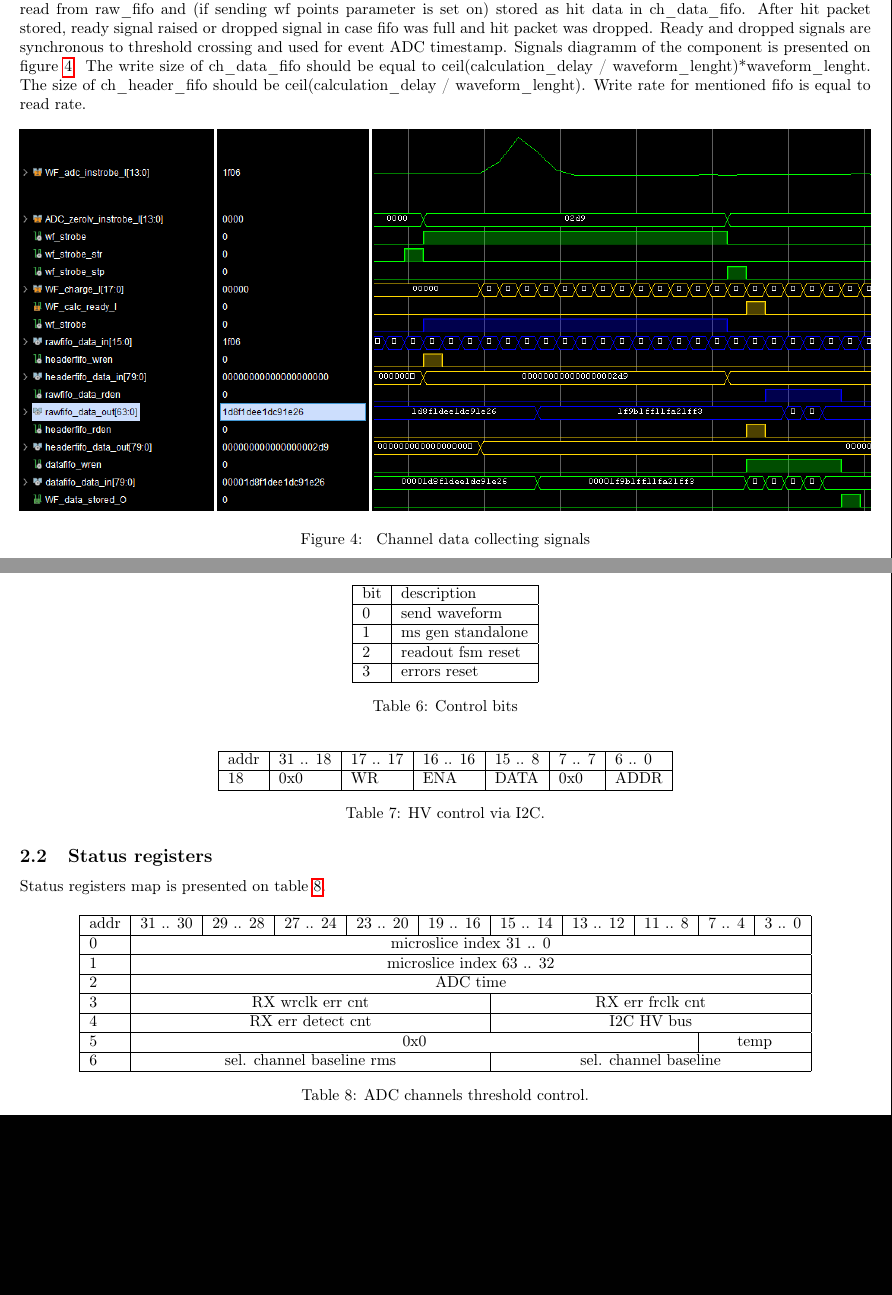
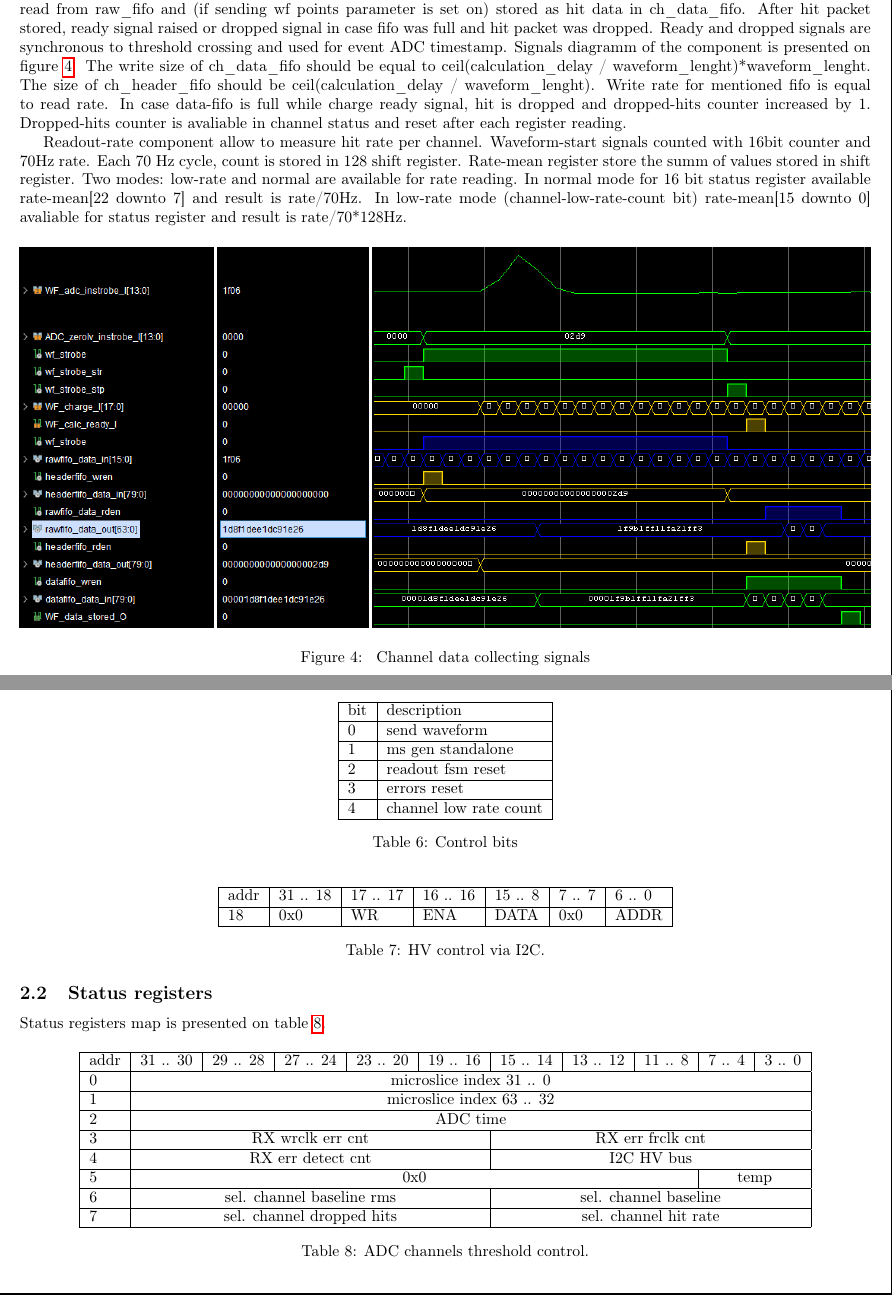
Before and after one commit to dfinogee/PSD-readout-manual, a LaTeX document (PSD_readout_manual.tex): two parts of pages 3 and 7 of 11, joined at a grey line, cut so that both start at the same text, the shorter picture padded with empty space. Compiled offline with pdfLaTeX.

Commit message:
hit rate and dropp included

```diff
--- a/PSD_readout_manual.tex
+++ b/PSD_readout_manual.tex
@@ -68,7 +68,9 @@ If one channel in common trigger mask parameter cross threshold, common trigger
 
 
 Ch\_data\_collector store waveform point in raw\_fifo by strobe signal and start waveform data (zero level) by start signal. When charge ready signal raised, charge and start data from header\_fifo stored in data\_fifo as hit packed header. This allow to upgrade charge calculation with fitting procedure and change calculation delay. In next cycle waveform points are read from raw\_fifo and (if sending wf points parameter is set on) stored as hit data in ch\_data\_fifo. After hit packet stored, ready signal raised or dropped signal in case fifo was full and hit packet was dropped. Ready and dropped signals are synchronous to threshold crossing and used for event ADC timestamp.  Signals diagramm of the component is presented on figure~\ref{fig:4}. The write size of ch\_data\_fifo should be equal to ceil(calculation\_delay / waveform\_lenght)*waveform\_lenght. The size of ch\_header\_fifo should be ceil(calculation\_delay / waveform\_lenght). Write rate for mentioned fifo is equal to read rate.
+In case data-fifo is full while charge ready signal, hit is dropped and dropped-hits counter increased by 1. Dropped-hits counter is avaliable in channel status and reset after each register reading.
 
+Readout-rate component allow to measure hit rate per channel. Waveform-start signals counted with 16bit counter and 70Hz rate. Each 70 Hz cycle, count is stored in 128 shift register. Rate-mean register store the summ of values stored in shift register. Two modes: low-rate and normal are available for rate reading. In normal mode for 16 bit status register available rate-mean[22 downto 7] and result is rate/70Hz. In low-rate mode (channel-low-rate-count bit) rate-mean[15 downto 0] avaliable for status register and result is rate/70*128Hz.
 
 \begin{figure}[H]
 	\centering
@@ -224,6 +226,7 @@ bit & description \\ \hline
 1 & ms gen standalone \\ \hline
 2 & readout fsm reset \\ \hline
 3 & errors reset \\ \hline
+4 & channel low rate count \\ \hline
 \end{tabular}
 \caption{Control bits\label{tab6}}
 \end{table}
@@ -256,6 +259,7 @@ addr & 31 .. 30 & 29 .. 28 & 27 .. 24 & 23 .. 20 & 19 .. 16 & 15 .. 14 & 13 .. 1
 4 & \multicolumn{5}{c|}{RX err detect cnt} & \multicolumn{5}{c|}{I2C HV bus}\\ \hline
 5 & \multicolumn{8}{c|}{0x0} & \multicolumn{2}{c|}{temp} \\ \hline
 6 & \multicolumn{5}{c|}{sel. channel baseline rms} & \multicolumn{5}{c|}{sel. channel baseline}\\ \hline
+7 & \multicolumn{5}{c|}{sel. channel dropped hits} & \multicolumn{5}{c|}{sel. channel hit rate}\\ \hline
 \end{tabular}
 \caption{ADC channels threshold control.\label{tab8}}
 \end{table}
```
Also changed, not shown: PSD_readout_manual.pdf.
